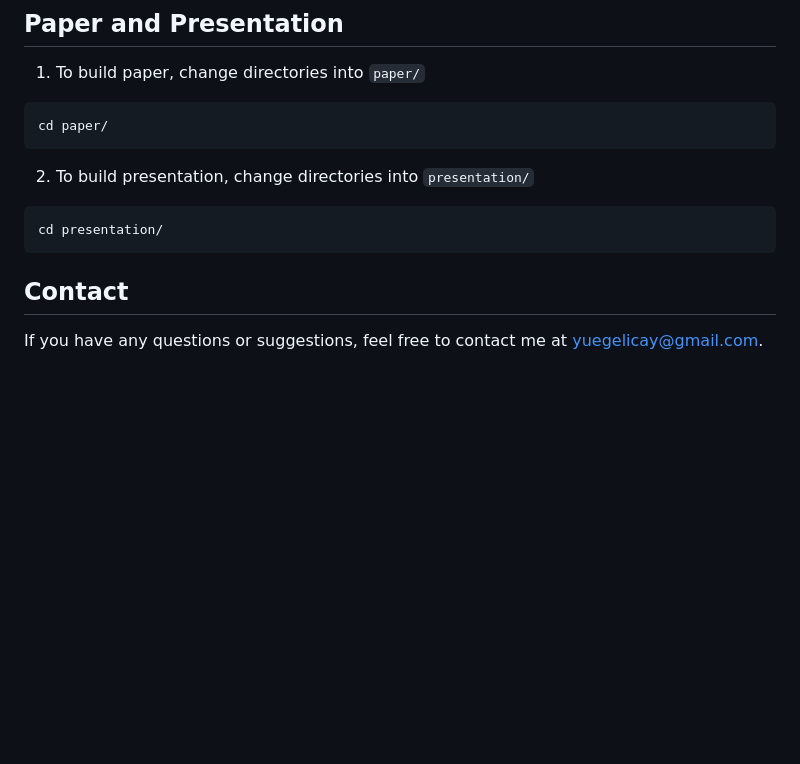
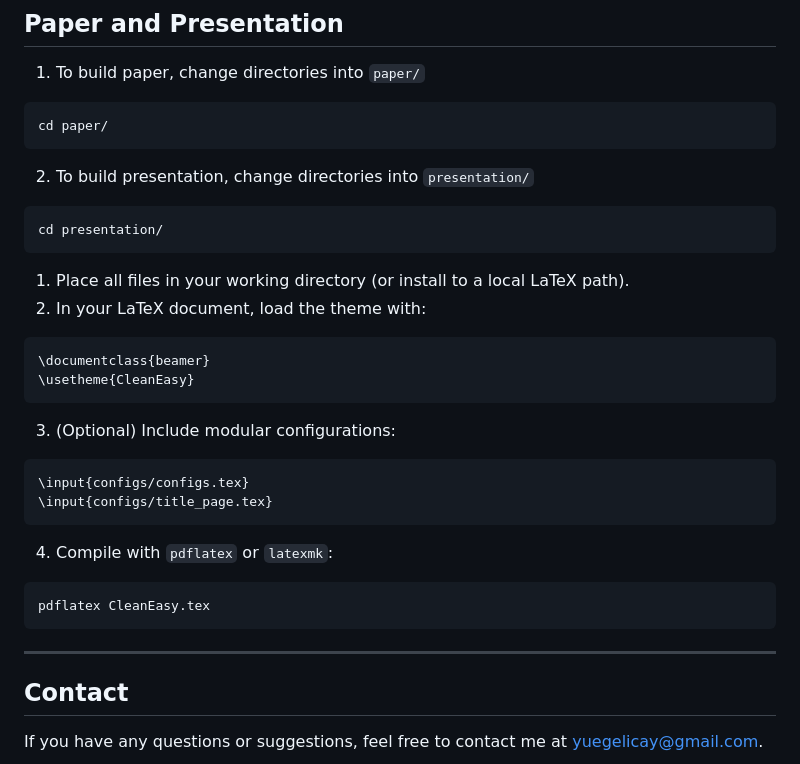
Before and after one commit to yuegelica/Scattering-EdgeEffects, a Markdown page: README.md, the part around the change. GitHub-like rendering; blank space fills up the shorter version.

````diff
--- a/README.md
+++ b/README.md
@@ -77,6 +77,28 @@ cd paper/
 ```
 cd presentation/
 ```
+1. Place all files in your working directory (or install to a local LaTeX path).
+2. In your LaTeX document, load the theme with:
+
+```latex
+\documentclass{beamer}
+\usetheme{CleanEasy}
+```
+
+3. (Optional) Include modular configurations:
+
+```latex
+\input{configs/configs.tex}
+\input{configs/title_page.tex}
+```
+
+4. Compile with `pdflatex` or `latexmk`:
+
+```bash
+pdflatex CleanEasy.tex
+```
+
+---
 ## Contact
 If you have any questions or suggestions, feel free to contact me at yuegelicay@gmail.com.
 
````
